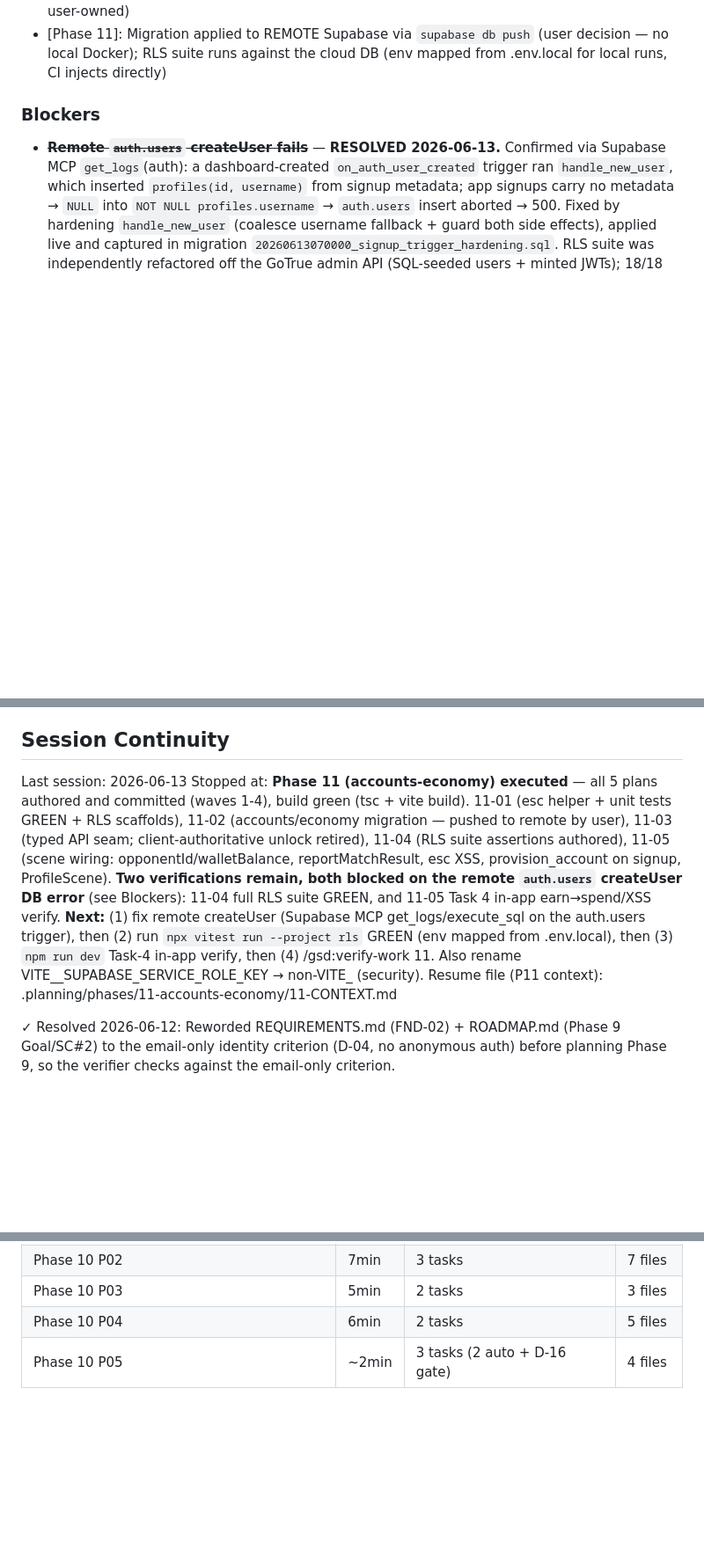
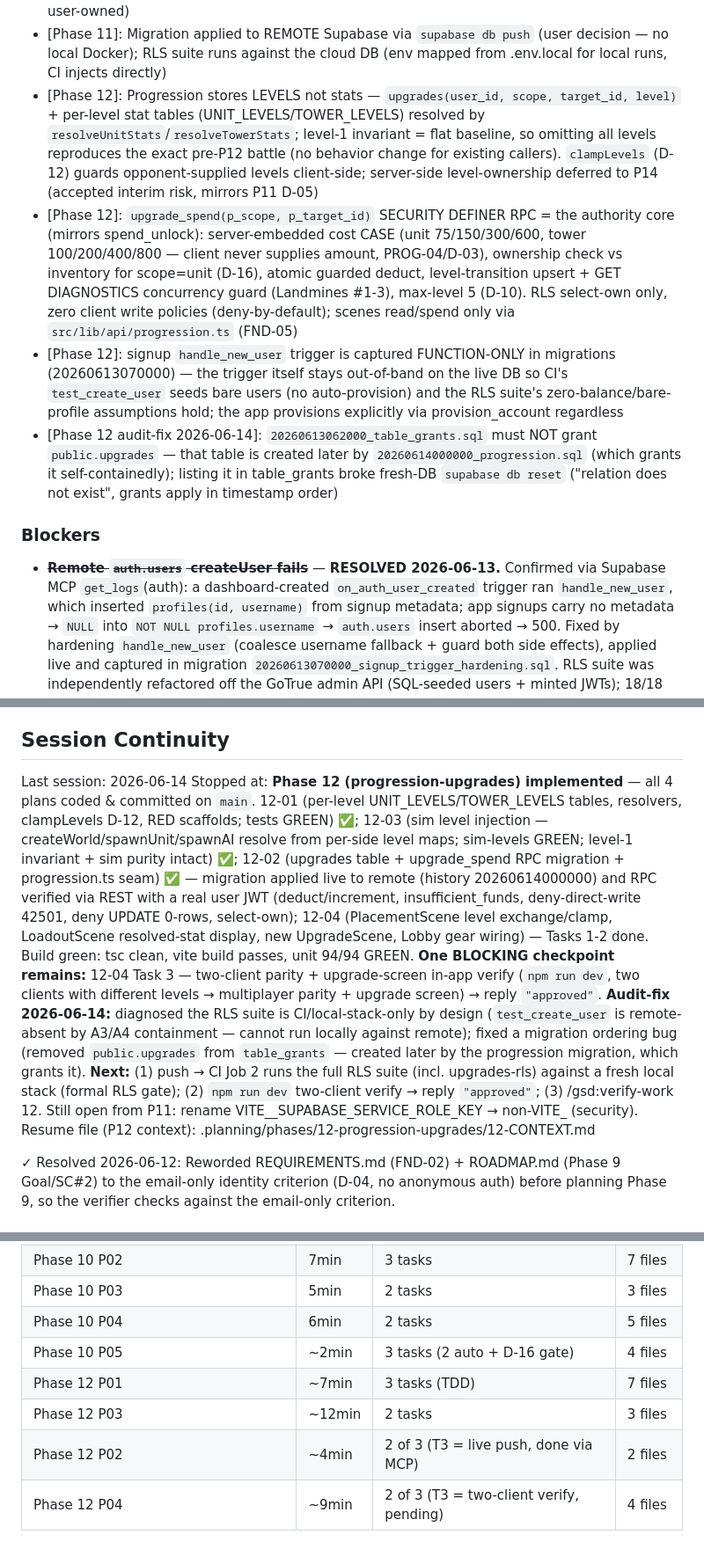
Before and after one commit to LiamMcIntyre-Stratyge/path_raiders, a Markdown page: .planning/STATE.md, 3 parts joined by grey strips. Shown at 88% size. Drawn GitHub-style; blank space fills up the shorter version.

```diff
--- a/.planning/STATE.md
+++ b/.planning/STATE.md
@@ -63,6 +67,10 @@ Open follow-ups (non-blocking, by design):
 - [Phase 11]: Settlement requires BOTH players' reports to agree (idempotent per match_id via match_settlements ON CONFLICT + GET DIAGNOSTICS); mismatch→void, lone→pending; winner identified by claimed_winner UUID, never auth.uid() (mutual collusion = accepted interim risk D-05, hardened in P14)
 - [Phase 11-05]: Client recordResult/win-milestone unlock RETIRED (P10 D-13 handoff) — GameScene submits a winner claim via reportMatchResult after game_over; winner derived from sim role→UUID, skips settlement if opponentId not a valid UUID (no forged self-win on loss); username esc()-escaped at GameScene+LobbyScene innerHTML sites (stored-XSS closed, D-14); ProfileScene data/behavior wired to getProfileFull+spendUnlock (visual design user-owned)
 - [Phase 11]: Migration applied to REMOTE Supabase via `supabase db push` (user decision — no local Docker); RLS suite runs against the cloud DB (env mapped from .env.local for local runs, CI injects directly)
+- [Phase 12]: Progression stores LEVELS not stats — `upgrades(user_id, scope, target_id, level)` + per-level stat tables (UNIT_LEVELS/TOWER_LEVELS) resolved by `resolveUnitStats`/`resolveTowerStats`; level-1 invariant = flat baseline, so omitting all levels reproduces the exact pre-P12 battle (no behavior change for existing callers). `clampLevels` (D-12) guards opponent-supplied levels client-side; server-side level-ownership deferred to P14 (accepted interim risk, mirrors P11 D-05)
+- [Phase 12]: `upgrade_spend(p_scope, p_target_id)` SECURITY DEFINER RPC = the authority core (mirrors spend_unlock): server-embedded cost CASE (unit 75/150/300/600, tower 100/200/400/800 — client never supplies amount, PROG-04/D-03), ownership check vs inventory for scope=unit (D-16), atomic guarded deduct, level-transition upsert + GET DIAGNOSTICS concurrency guard (Landmines #1-3), max-level 5 (D-10). RLS select-own only, zero client write policies (deny-by-default); scenes read/spend only via `src/lib/api/progression.ts` (FND-05)
+- [Phase 12]: signup `handle_new_user` trigger is captured FUNCTION-ONLY in migrations (20260613070000) — the trigger itself stays out-of-band on the live DB so CI's `test_create_user` seeds bare users (no auto-provision) and the RLS suite's zero-balance/bare-profile assumptions hold; the app provisions explicitly via provision_account regardless
+- [Phase 12 audit-fix 2026-06-14]: `20260613062000_table_grants.sql` must NOT grant `public.upgrades` — that table is created later by `20260614000000_progression.sql` (which grants it self-containedly); listing it in table_grants broke fresh-DB `supabase db reset` ("relation does not exist", grants apply in timestamp order)
 
 ### Blockers
 
@@ -84,18 +92,24 @@ Open follow-ups (non-blocking, by design):
 
 ## Session Continuity
 
-Last session: 2026-06-13
-Stopped at: **Phase 11 (accounts-economy) executed** — all 5 plans authored and committed (waves 1-4),
-build green (tsc + vite build). 11-01 (esc helper + unit tests GREEN + RLS scaffolds), 11-02 (accounts/economy
-migration — pushed to remote by user), 11-03 (typed API seam; client-authoritative unlock retired), 11-04
-(RLS suite assertions authored), 11-05 (scene wiring: opponentId/walletBalance, reportMatchResult, esc XSS,
-provision_account on signup, ProfileScene). **Two verifications remain, both blocked on the remote
-`auth.users` createUser DB error** (see Blockers): 11-04 full RLS suite GREEN, and 11-05 Task 4 in-app
-earn→spend/XSS verify.
-**Next:** (1) fix remote createUser (Supabase MCP get_logs/execute_sql on the auth.users trigger), then
-(2) run `npx vitest run --project rls` GREEN (env mapped from .env.local), then (3) `npm run dev` Task-4 in-app
-verify, then (4) /gsd:verify-work 11. Also rename VITE__SUPABASE_SERVICE_ROLE_KEY → non-VITE_ (security).
-Resume file (P11 context): .planning/phases/11-accounts-economy/11-CONTEXT.md
+Last session: 2026-06-14
+Stopped at: **Phase 12 (progression-upgrades) implemented** — all 4 plans coded & committed on `main`. 12-01
+(per-level UNIT_LEVELS/TOWER_LEVELS tables, resolvers, clampLevels D-12, RED scaffolds; tests GREEN) ✅; 12-03
+(sim level injection — createWorld/spawnUnit/spawnAI resolve from per-side level maps; sim-levels GREEN; level-1
+invariant + sim purity intact) ✅; 12-02 (upgrades table + upgrade_spend RPC migration + progression.ts seam) ✅
+— migration applied live to remote (history 20260614000000) and RPC verified via REST with a real user JWT
+(deduct/increment, insufficient_funds, deny-direct-write 42501, deny UPDATE 0-rows, select-own); 12-04
+(PlacementScene level exchange/clamp, LoadoutScene resolved-stat display, new UpgradeScene, Lobby gear wiring) —
+Tasks 1-2 done. Build green: tsc clean, vite build passes, unit 94/94 GREEN.
+**One BLOCKING checkpoint remains:** 12-04 Task 3 — two-client parity + upgrade-screen in-app verify
+(`npm run dev`, two clients with different levels → multiplayer parity + upgrade screen) → reply `"approved"`.
+**Audit-fix 2026-06-14:** diagnosed the RLS suite is CI/local-stack-only by design (`test_create_user` is
+remote-absent by A3/A4 containment — cannot run locally against remote); fixed a migration ordering bug
+(removed `public.upgrades` from `table_grants` — created later by the progression migration, which grants it).
+**Next:** (1) push → CI Job 2 runs the full RLS suite (incl. upgrades-rls) against a fresh local stack (formal
+RLS gate); (2) `npm run dev` two-client verify → reply `"approved"`; (3) /gsd:verify-work 12. Still open from P11:
+rename VITE__SUPABASE_SERVICE_ROLE_KEY → non-VITE_ (security).
+Resume file (P12 context): .planning/phases/12-progression-upgrades/12-CONTEXT.md
 
 ✓ Resolved 2026-06-12: Reworded REQUIREMENTS.md (FND-02) + ROADMAP.md (Phase 9 Goal/SC#2)
 to the email-only identity criterion (D-04, no anonymous auth) before planning Phase 9, so
@@ -114,3 +128,7 @@ the verifier checks against the email-only criterion.
 | Phase 10 P03 | 5min | 2 tasks | 3 files |
 | Phase 10 P04 | 6min | 2 tasks | 5 files |
 | Phase 10 P05 | ~2min | 3 tasks (2 auto + D-16 gate) | 4 files |
+| Phase 12 P01 | ~7min | 3 tasks (TDD) | 7 files |
+| Phase 12 P03 | ~12min | 2 tasks | 3 files |
+| Phase 12 P02 | ~4min | 2 of 3 (T3 = live push, done via MCP) | 2 files |
+| Phase 12 P04 | ~9min | 2 of 3 (T3 = two-client verify, pending) | 4 files |
```
Also changed, not shown: other parts of .planning/STATE.md (+17 -13 lines), .planning/ROADMAP.md (+8 -2 lines).
